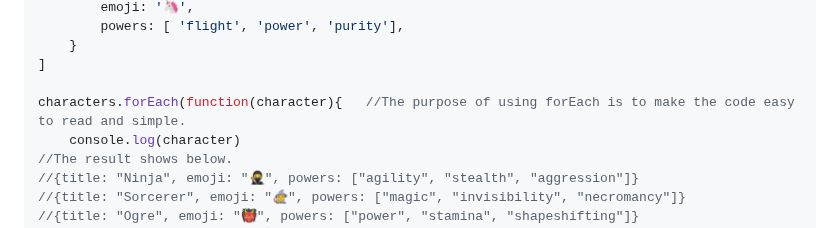
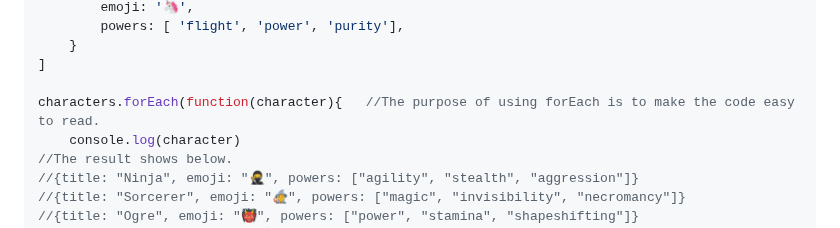
Before and after one commit to shiuandai/Twitter-Clone, a Markdown page: README.md, the part around the change. GitHub-like rendering.

```diff
--- a/README.md
+++ b/README.md
@@ -86,7 +86,7 @@ const characters = [
     }
 ]
 
-characters.forEach(function(character){   //The purpose of using forEach is to make the code easy to read and simple.
+characters.forEach(function(character){   //The purpose of using forEach is to make the code easy to read.
     console.log(character)
 //The result shows below.
 //{title: "Ninja", emoji: "🥷", powers: ["agility", "stealth", "aggression"]}
```
